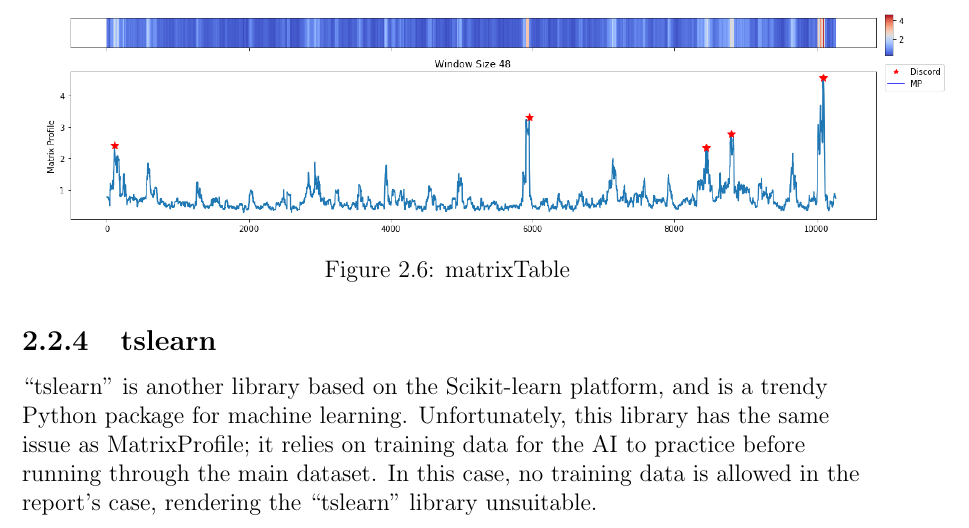
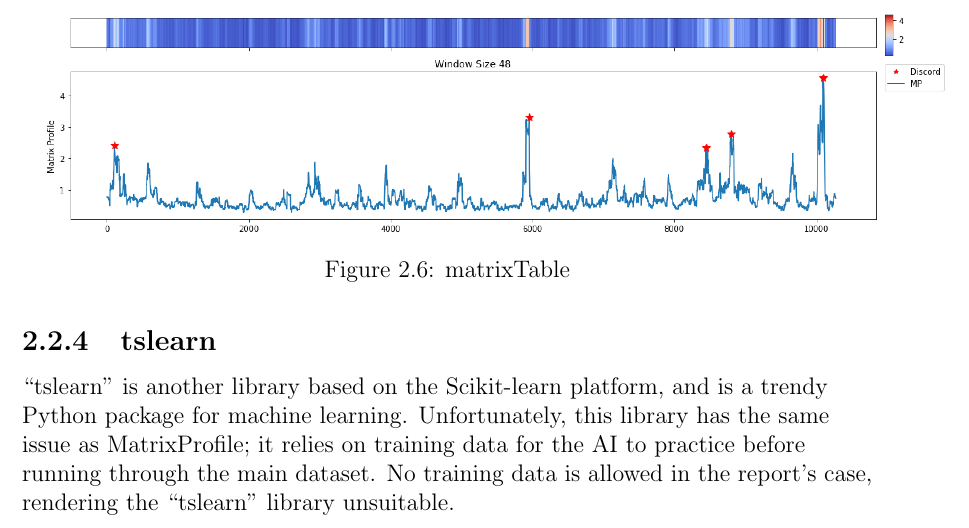
Before and after one commit to tomasApo/Dissertation_ACF_v22, a LaTeX document (images/main.tex, which reads chapters/Background literature review.tex): part of page 9 of 24, cut so that both start at the same text. Compiled offline with pdfLaTeX.

Commit message:
Updates from Overleaf

```diff
--- a/chapters/Background literature review.tex
+++ b/chapters/Background literature review.tex
@@ -138,4 +138,4 @@ Unfortunately, at the time this report was taken, Python 3.10 was not supported.
 \end{figure}
 
 \subsection{tslearn}
-``tslearn" is another library based on the Scikit-learn platform, and is a trendy Python package for machine learning. Unfortunately, this library has the same issue as MatrixProfile; it relies on training data for the AI to practice before running through the main dataset. In this case, no training data is allowed in the report's case, rendering the ``tslearn" library unsuitable.
+``tslearn" is another library based on the Scikit-learn platform, and is a trendy Python package for machine learning. Unfortunately, this library has the same issue as MatrixProfile; it relies on training data for the AI to practice before running through the main dataset. No training data is allowed in the report's case, rendering the ``tslearn" library unsuitable.
```
